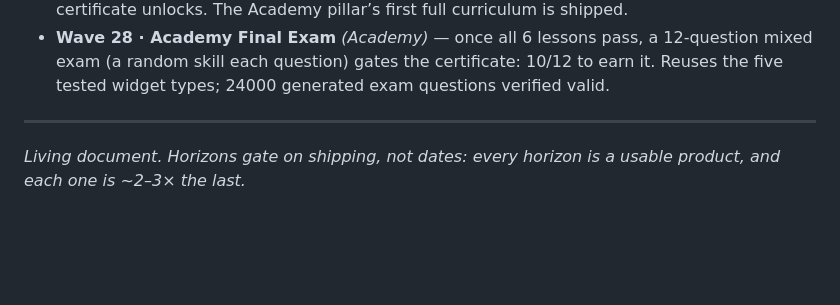
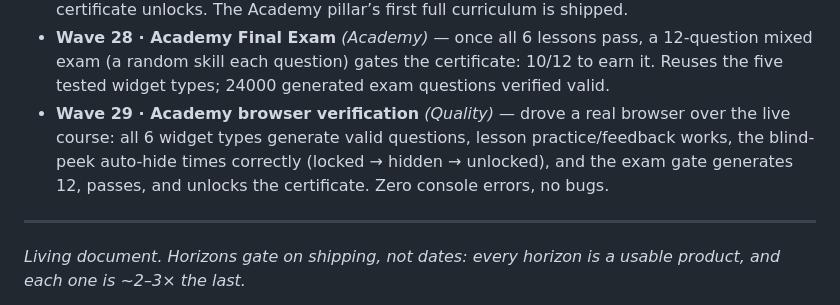
Before and after one commit to Drzapp1/rally-roadbook, a Markdown page: ROADMAP.md, the part around the change. GitHub-like rendering; blank space fills up the shorter version.

Commit message:
Wave 29: browser-verify the Academy (no bugs)
Drove a real browser over the live course (served from origin/main): all 6 widget
types generate valid questions; lesson practice, feedback and Next work; the
blind-peek auto-hide times correctly (options locked while shown, then box hides
and unlocks); and the Final Exam gate generates 12 questions, passing saves the
flag and unlocks the certificate. Zero console errors, no bugs found. Records the
verification; no code change. Logged as Wave 29.

Co-Authored-By: Claude Opus 4.8 <noreply@anthropic.com>

```diff
--- a/ROADMAP.md
+++ b/ROADMAP.md
@@ -349,6 +349,11 @@ mentor matching.
   12-question mixed exam (a random skill each question) gates the certificate: 10/12
   to earn it. Reuses the five tested widget types; 24000 generated exam questions
   verified valid.
+- **Wave 29 · Academy browser verification** *(Quality)* — drove a real browser
+  over the live course: all 6 widget types generate valid questions, lesson
+  practice/feedback works, the blind-peek auto-hide times correctly (locked → hidden
+  → unlocked), and the exam gate generates 12, passes, and unlocks the certificate.
+  Zero console errors, no bugs.
 
 ---
 
```
